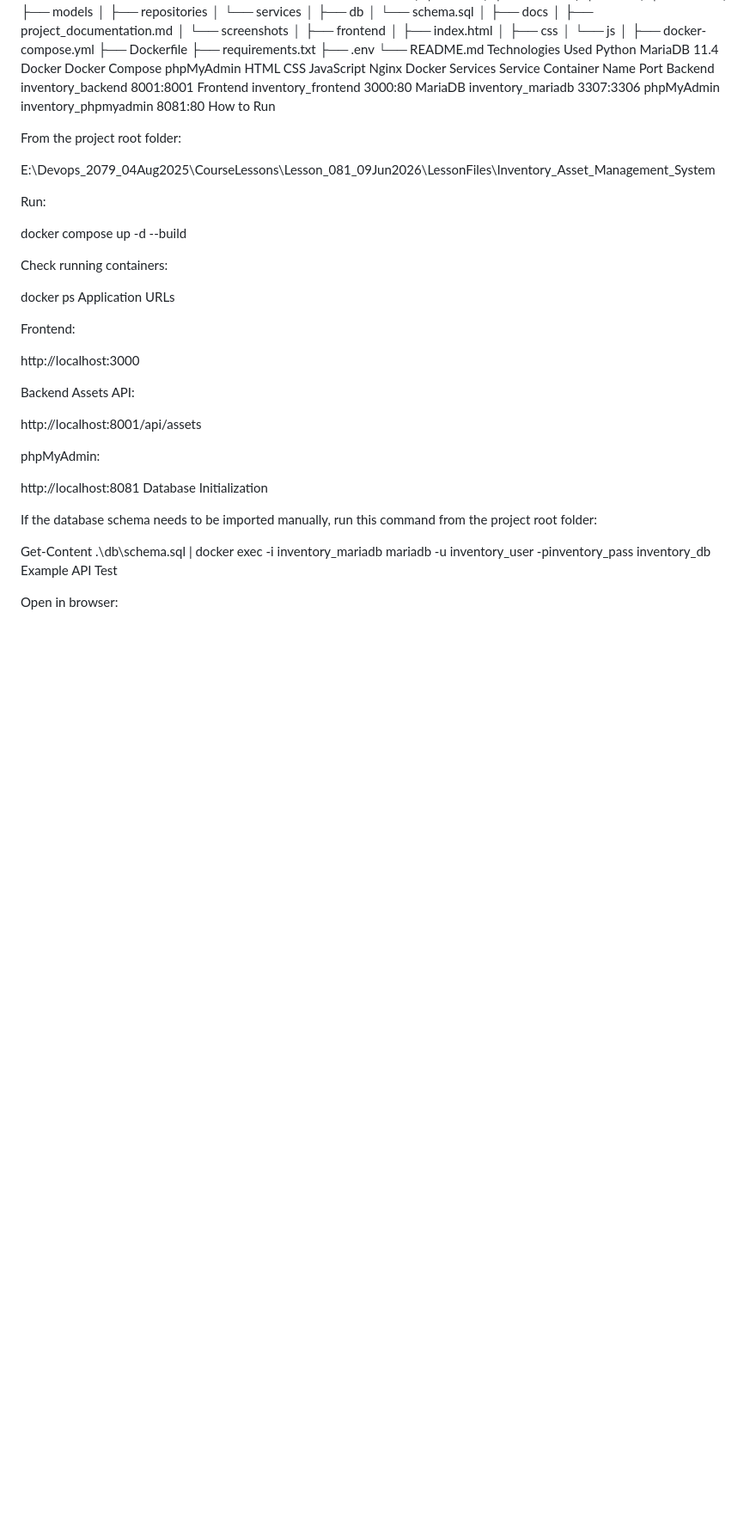
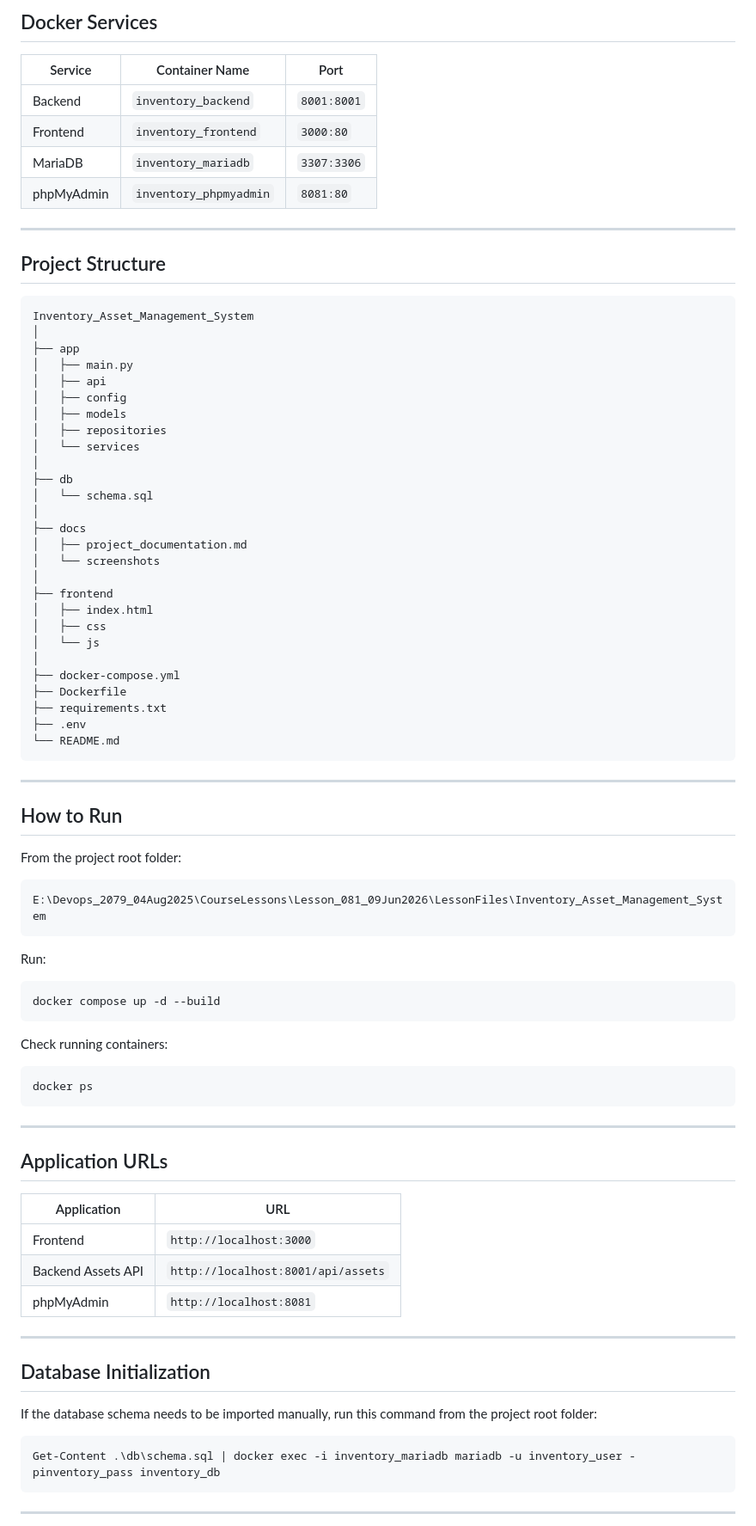
Before and after one commit to Oboltus01/inventory-asset-management-system, a Markdown page: README.md, the part around one of its changes. Shown at 86% size. Drawn GitHub-style; blank space fills up the shorter version.

````diff
--- a/README.md
+++ b/README.md
@@ -24,3 +60,17 @@ Project Structure
+## Docker Services
+
+| Service | Container Name | Port |
+|---|---|---|
+| Backend | `inventory_backend` | `8001:8001` |
+| Frontend | `inventory_frontend` | `3000:80` |
+| MariaDB | `inventory_mariadb` | `3307:3306` |
+| phpMyAdmin | `inventory_phpmyadmin` | `8081:80` |
+
+---
+
+## Project Structure
+
+```text
 Inventory_Asset_Management_System
 │
 ├── app
@@ -48,54 +98,49 @@ Inventory_Asset_Management_System
 ├── requirements.txt
 ├── .env
 └── README.md
-Technologies Used
-Python
-MariaDB 11.4
-Docker
-Docker Compose
-phpMyAdmin
-HTML
-CSS
-JavaScript
-Nginx
-Docker Services
-Service	Container Name	Port
-Backend	inventory_backend	8001:8001
-Frontend	inventory_frontend	3000:80
-MariaDB	inventory_mariadb	3307:3306
-phpMyAdmin	inventory_phpmyadmin	8081:80
-How to Run
+```
+
+---
+
+## How to Run
 
 From the project root folder:
 
+```text
 E:\Devops_2079_04Aug2025\CourseLessons\Lesson_081_09Jun2026\LessonFiles\Inventory_Asset_Management_System
+```
 
 Run:
 
+```powershell
 docker compose up -d --build
+```
 
 Check running containers:
 
+```powershell
 docker ps
-Application URLs
+```
 
-Frontend:
+---
 
-http://localhost:3000
+## Application URLs
 
-Backend Assets API:
+| Application | URL |
+|---|---|
+| Frontend | `http://localhost:3000` |
+| Backend Assets API | `http://localhost:8001/api/assets` |
+| phpMyAdmin | `http://localhost:8081` |
 
-http://localhost:8001/api/assets
+---
 
-phpMyAdmin:
-
-http://localhost:8081
-Database Initialization
+## Database Initialization
 
 If the database schema needs to be imported manually, run this command from the project root folder:
 
+```powershell
 Get-Content .\db\schema.sql | docker exec -i inventory_mariadb mariadb -u inventory_user -pinventory_pass inventory_db
-Example API Test
+```
 
-Open in browser:
+---
 
````
Also changed, not shown: other parts of README.md (+126 -61 lines).
